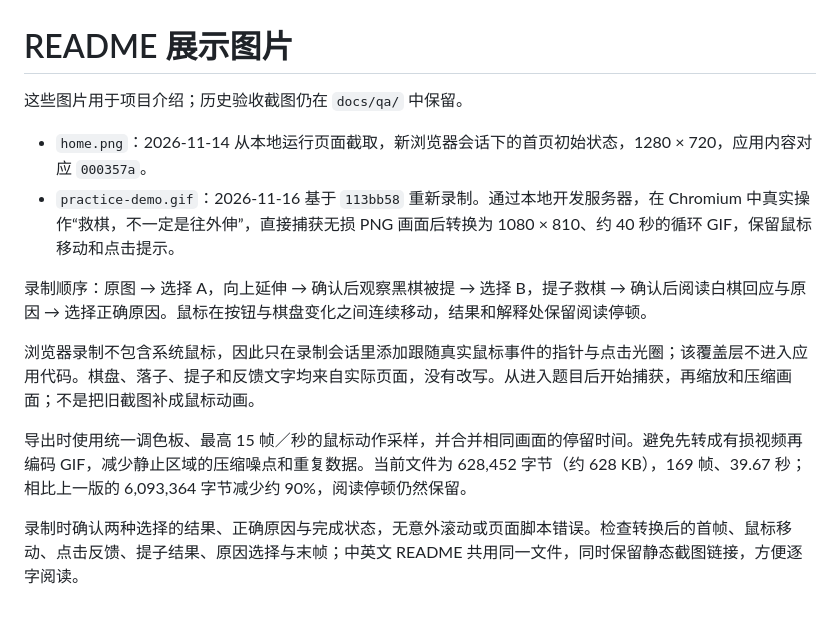
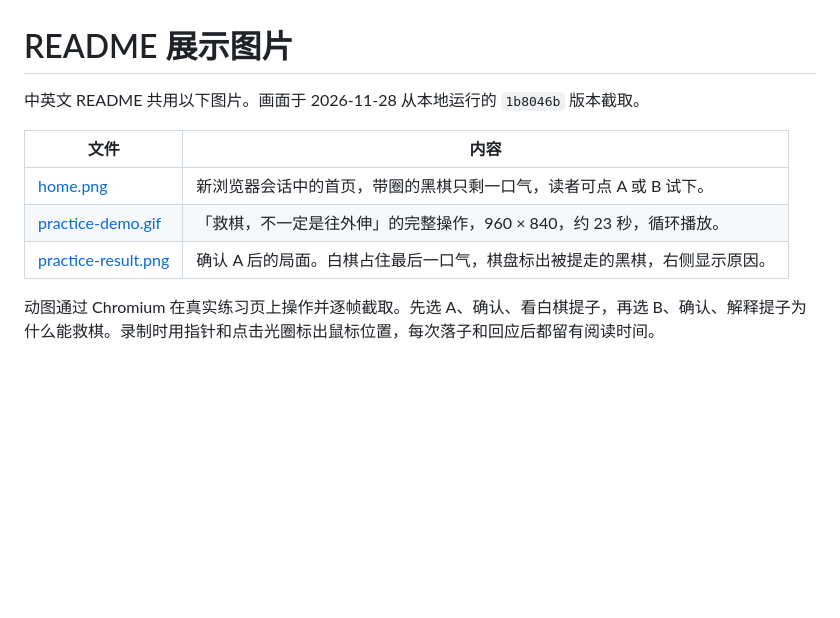
Before and after one commit to Minjia-Hu/the-go-room, a Markdown page: docs/images/README.md, the part around the change. GitHub-like rendering; blank space fills up the shorter version.

```diff
--- a/docs/images/README.md
+++ b/docs/images/README.md
@@ -1,14 +1,11 @@
 # README 展示图片
 
-这些图片用于项目介绍；历史验收截图仍在 `docs/qa/` 中保留。
+中英文 README 共用以下图片。画面于 2026-11-28 从本地运行的 `1b8046b` 版本截取。
 
-- `home.png`：2026-11-14 从本地运行页面截取，新浏览器会话下的首页初始状态，1280 × 720，应用内容对应 `000357a`。
-- `practice-demo.gif`：2026-11-16 基于 `113bb58` 重新录制。通过本地开发服务器，在 Chromium 中真实操作“救棋，不一定是往外伸”，直接捕获无损 PNG 画面后转换为 1080 × 810、约 40 秒的循环 GIF，保留鼠标移动和点击提示。
+| 文件 | 内容 |
+| --- | --- |
+| [home.png](home.png) | 新浏览器会话中的首页，带圈的黑棋只剩一口气，读者可点 A 或 B 试下。 |
+| [practice-demo.gif](practice-demo.gif) | 「救棋，不一定是往外伸」的完整操作，960 × 840，约 23 秒，循环播放。 |
+| [practice-result.png](practice-result.png) | 确认 A 后的局面。白棋占住最后一口气，棋盘标出被提走的黑棋，右侧显示原因。 |
 
-录制顺序：原图 → 选择 A，向上延伸 → 确认后观察黑棋被提 → 选择 B，提子救棋 → 确认后阅读白棋回应与原因 → 选择正确原因。鼠标在按钮与棋盘变化之间连续移动，结果和解释处保留阅读停顿。
-
-浏览器录制不包含系统鼠标，因此只在录制会话里添加跟随真实鼠标事件的指针与点击光圈；该覆盖层不进入应用代码。棋盘、落子、提子和反馈文字均来自实际页面，没有改写。从进入题目后开始捕获，再缩放和压缩画面；不是把旧截图补成鼠标动画。
-
-导出时使用统一调色板、最高 15 帧／秒的鼠标动作采样，并合并相同画面的停留时间。避免先转成有损视频再编码 GIF，减少静止区域的压缩噪点和重复数据。当前文件为 628,452 字节（约 628 KB），169 帧、39.67 秒；相比上一版的 6,093,364 字节减少约 90%，阅读停顿仍然保留。
-
-录制时确认两种选择的结果、正确原因与完成状态，无意外滚动或页面脚本错误。检查转换后的首帧、鼠标移动、点击反馈、提子结果、原因选择与末帧；中英文 README 共用同一文件，同时保留静态截图链接，方便逐字阅读。
+动图通过 Chromium 在真实练习页上操作并逐帧截取。先选 A、确认、看白棋提子，再选 B、确认、解释提子为什么能救棋。录制时用指针和点击光圈标出鼠标位置，每次落子和回应后都留有阅读时间。
```
Also changed, not shown: README.en.md (+12 -14 lines), README.md (+12 -14 lines), docs/images/home.png, docs/images/practice-demo.gif, docs/images/practice-result.png (added), 11 other files.
